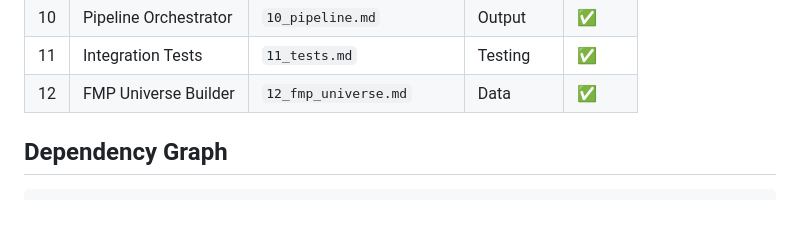
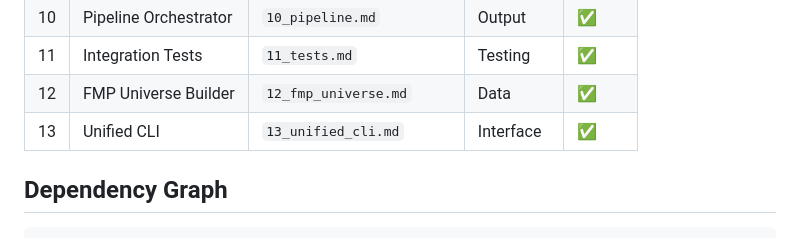
Before and after one commit to noufal85/price_correlation, a Markdown page: docs/tasks/00_OVERVIEW.md, the part around the change. GitHub-like rendering; blank space fills up the shorter version.

```diff
--- a/docs/tasks/00_OVERVIEW.md
+++ b/docs/tasks/00_OVERVIEW.md
@@ -27,6 +27,7 @@
 | 10 | Pipeline Orchestrator | `10_pipeline.md` | Output | ✅ |
 | 11 | Integration Tests | `11_tests.md` | Testing | ✅ |
 | 12 | FMP Universe Builder | `12_fmp_universe.md` | Data | ✅ |
+| 13 | Unified CLI | `13_unified_cli.md` | Interface | ✅ |
 
 ## Dependency Graph
 
```
Also changed, not shown: docs/tasks/13_unified_cli.md (added, +56 -0 lines).
